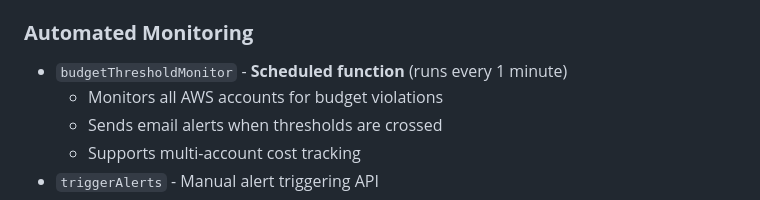
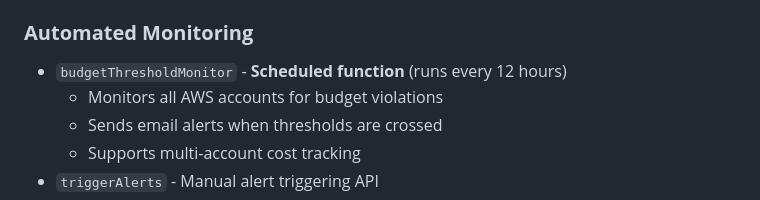
Before and after one commit to mohammad-quanit/costguard, a Markdown page: README.md, the part around the change. GitHub-like rendering.

```diff
--- a/README.md
+++ b/README.md
@@ -47,7 +47,7 @@ CostGuard leverages AWS Lambda as its core compute engine with **15 specialized
 - `fetchAWSAccounts` - Retrieve stored AWS accounts
 
 ### **Automated Monitoring**
-- `budgetThresholdMonitor` - **Scheduled function** (runs every 1 minute)
+- `budgetThresholdMonitor` - **Scheduled function** (runs every 12 hours)
   - Monitors all AWS accounts for budget violations
   - Sends email alerts when thresholds are crossed
   - Supports multi-account cost tracking
```
